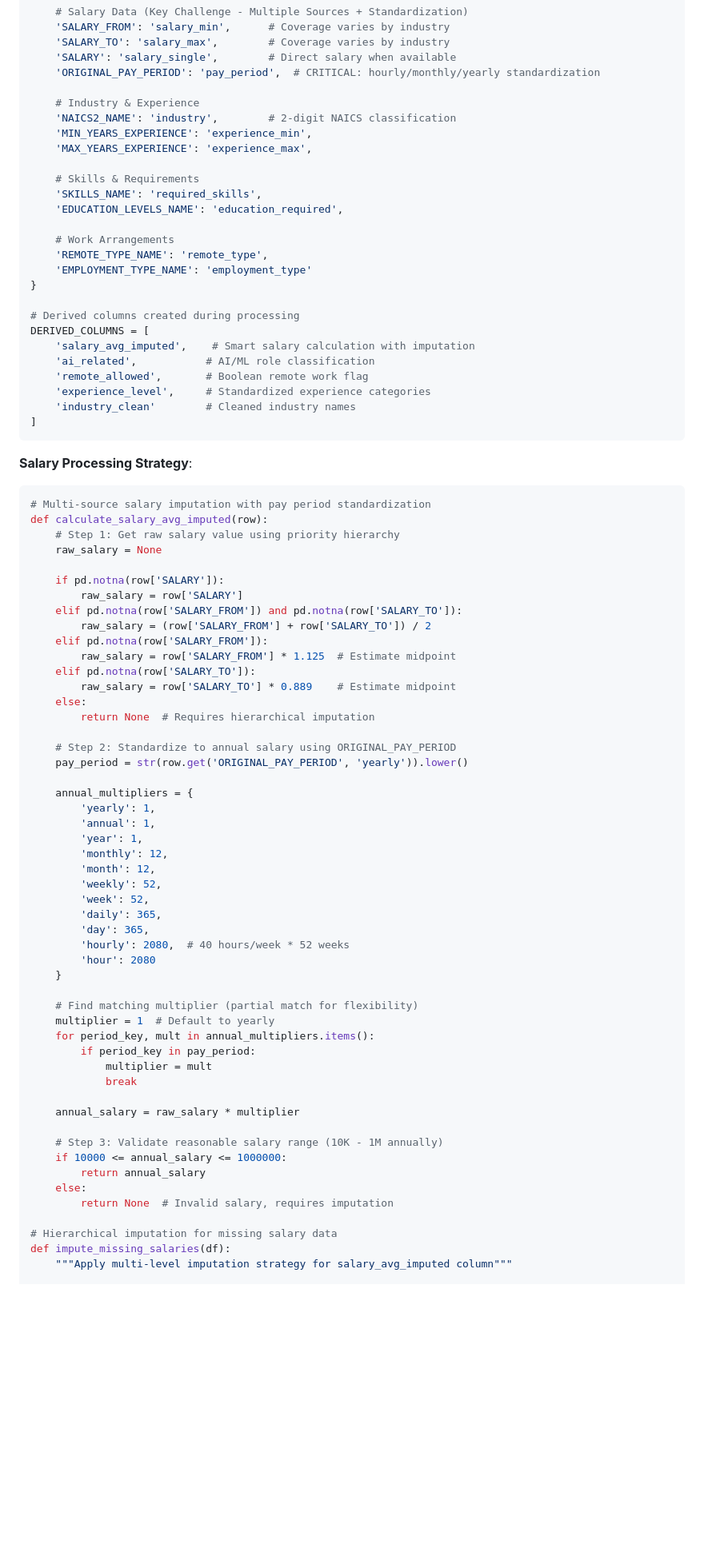
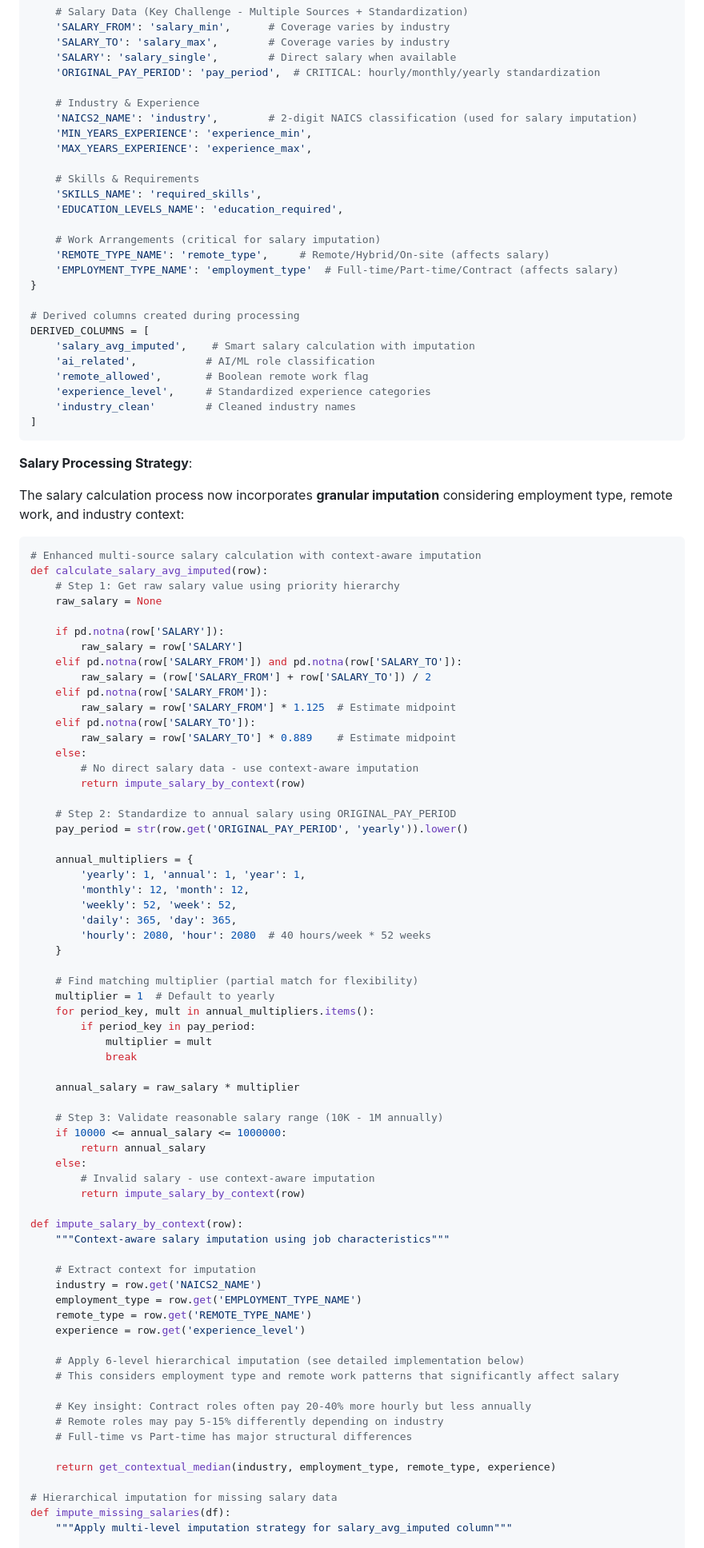
Before and after one commit to samarthya/ad688-scratch, a Markdown page: DESIGN.md, the part around one of its changes. Shown at 80% size. Rendered like a GitHub page; blank space fills up the shorter version.

````diff
--- a/DESIGN.md
+++ b/DESIGN.md
@@ -118,7 +118,7 @@ COLUMN_MAPPING = {
     'ORIGINAL_PAY_PERIOD': 'pay_period',  # CRITICAL: hourly/monthly/yearly standardization
 
     # Industry & Experience
-    'NAICS2_NAME': 'industry',        # 2-digit NAICS classification
+    'NAICS2_NAME': 'industry',        # 2-digit NAICS classification (used for salary imputation)
     'MIN_YEARS_EXPERIENCE': 'experience_min',
     'MAX_YEARS_EXPERIENCE': 'experience_max',
 
@@ -126,9 +126,9 @@ COLUMN_MAPPING = {
     'SKILLS_NAME': 'required_skills',
     'EDUCATION_LEVELS_NAME': 'education_required',
 
-    # Work Arrangements
-    'REMOTE_TYPE_NAME': 'remote_type',
-    'EMPLOYMENT_TYPE_NAME': 'employment_type'
+    # Work Arrangements (critical for salary imputation)
+    'REMOTE_TYPE_NAME': 'remote_type',     # Remote/Hybrid/On-site (affects salary)
+    'EMPLOYMENT_TYPE_NAME': 'employment_type'  # Full-time/Part-time/Contract (affects salary)
 }
 
 # Derived columns created during processing
@@ -142,8 +142,11 @@ DERIVED_COLUMNS = [
 ```
 
 **Salary Processing Strategy**:
+
+The salary calculation process now incorporates **granular imputation** considering employment type, remote work, and industry context:
+
 ```python
-# Multi-source salary imputation with pay period standardization
+# Enhanced multi-source salary calculation with context-aware imputation
 def calculate_salary_avg_imputed(row):
     # Step 1: Get raw salary value using priority hierarchy
     raw_salary = None
@@ -157,23 +160,18 @@ def calculate_salary_avg_imputed(row):
     elif pd.notna(row['SALARY_TO']):
         raw_salary = row['SALARY_TO'] * 0.889    # Estimate midpoint
     else:
-        return None  # Requires hierarchical imputation
+        # No direct salary data - use context-aware imputation
+        return impute_salary_by_context(row)
 
     # Step 2: Standardize to annual salary using ORIGINAL_PAY_PERIOD
     pay_period = str(row.get('ORIGINAL_PAY_PERIOD', 'yearly')).lower()
 
     annual_multipliers = {
-        'yearly': 1,
-        'annual': 1,
-        'year': 1,
-        'monthly': 12,
-        'month': 12,
-        'weekly': 52,
-        'week': 52,
-        'daily': 365,
-        'day': 365,
-        'hourly': 2080,  # 40 hours/week * 52 weeks
-        'hour': 2080
+        'yearly': 1, 'annual': 1, 'year': 1,
+        'monthly': 12, 'month': 12,
+        'weekly': 52, 'week': 52,
+        'daily': 365, 'day': 365,
+        'hourly': 2080, 'hour': 2080  # 40 hours/week * 52 weeks
     }
 
     # Find matching multiplier (partial match for flexibility)
@@ -189,7 +187,26 @@ def calculate_salary_avg_imputed(row):
     if 10000 <= annual_salary <= 1000000:
         return annual_salary
     else:
-        return None  # Invalid salary, requires imputation
+        # Invalid salary - use context-aware imputation
+        return impute_salary_by_context(row)
+
+def impute_salary_by_context(row):
+    """Context-aware salary imputation using job characteristics"""
+
+    # Extract context for imputation
+    industry = row.get('NAICS2_NAME')
+    employment_type = row.get('EMPLOYMENT_TYPE_NAME')
+    remote_type = row.get('REMOTE_TYPE_NAME')
+    experience = row.get('experience_level')
+
+    # Apply 6-level hierarchical imputation (see detailed implementation below)
+    # This considers employment type and remote work patterns that significantly affect salary
+
+    # Key insight: Contract roles often pay 20-40% more hourly but less annually
+    # Remote roles may pay 5-15% differently depending on industry
+    # Full-time vs Part-time has major structural differences
+
+    return get_contextual_median(industry, employment_type, remote_type, experience)
 
 # Hierarchical imputation for missing salary data
 def impute_missing_salaries(df):
````
Also changed, not shown: other parts of DESIGN.md (+83 -9 lines), docs/CLASS_USAGE_GUIDE.md (deleted, +0 -285 lines).
